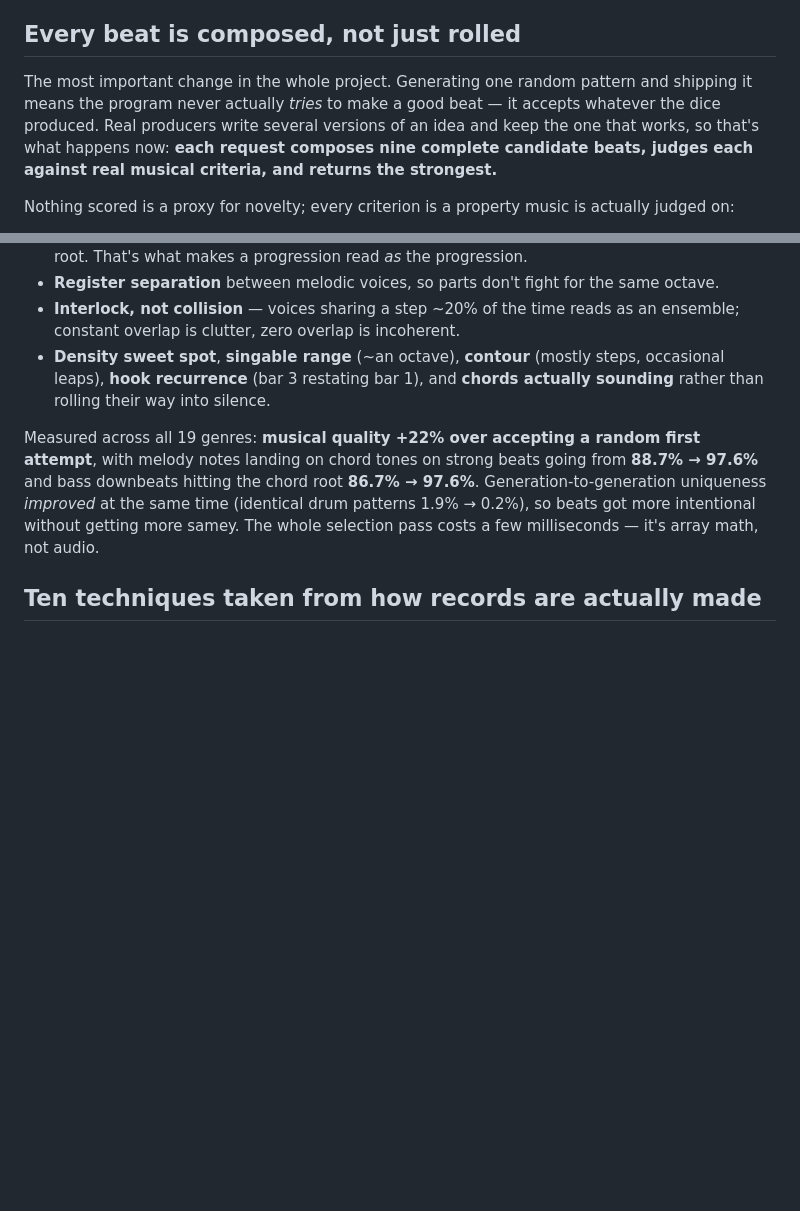
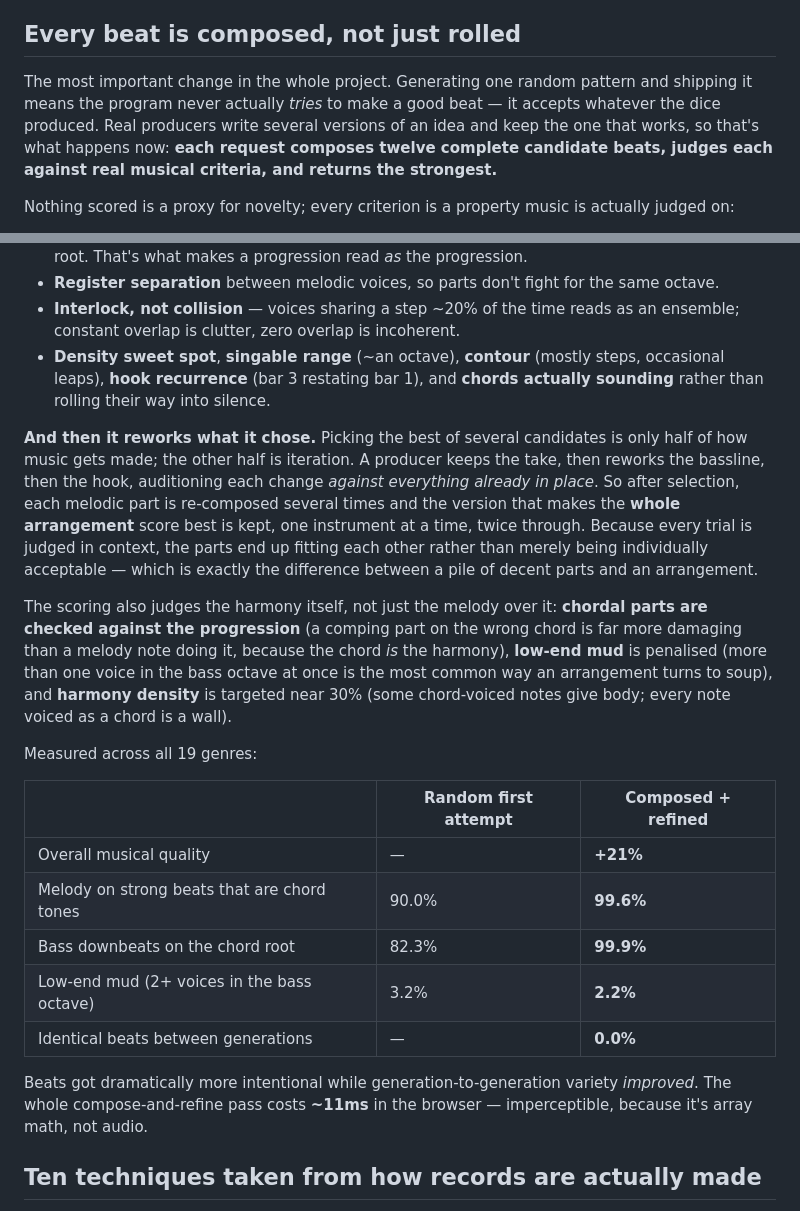
Before and after one commit to granthicks14/claudemusic, a Markdown page: README.md, 2 parts joined by grey strips. Rendered like a GitHub page; blank space fills up the shorter version.

Commit message:
Update README with intentionality v2 measurements
The metrics table was still showing the v1 scoring numbers. Replaces
them with the measured composed-and-refined results, and documents the
iterative refinement pass and the three new scoring dimensions
(chordal-part harmonic correctness, low-end mud, harmony density).

Co-Authored-By: Claude Opus 5 <noreply@anthropic.com>
Claude-Session: https://claude.ai/code/session_019npFDvtSfNUBbLj7SurqEG

```diff
--- a/README.md
+++ b/README.md
@@ -271,7 +271,7 @@ Crucially, **harmony is applied to structural notes rather than to every passing
 
 ## Every beat is composed, not just rolled
 
-The most important change in the whole project. Generating one random pattern and shipping it means the program never actually *tries* to make a good beat — it accepts whatever the dice produced. Real producers write several versions of an idea and keep the one that works, so that's what happens now: **each request composes nine complete candidate beats, judges each against real musical criteria, and returns the strongest.**
+The most important change in the whole project. Generating one random pattern and shipping it means the program never actually *tries* to make a good beat — it accepts whatever the dice produced. Real producers write several versions of an idea and keep the one that works, so that's what happens now: **each request composes twelve complete candidate beats, judges each against real musical criteria, and returns the strongest.**
 
 Nothing scored is a proxy for novelty; every criterion is a property music is actually judged on:
 
@@ -281,7 +281,21 @@ Nothing scored is a proxy for novelty; every criterion is a property music is ac
 - **Interlock, not collision** — voices sharing a step ~20% of the time reads as an ensemble; constant overlap is clutter, zero overlap is incoherent.
 - **Density sweet spot**, **singable range** (~an octave), **contour** (mostly steps, occasional leaps), **hook recurrence** (bar 3 restating bar 1), and **chords actually sounding** rather than rolling their way into silence.
 
-Measured across all 19 genres: **musical quality +22% over accepting a random first attempt**, with melody notes landing on chord tones on strong beats going from **88.7% → 97.6%** and bass downbeats hitting the chord root **86.7% → 97.6%**. Generation-to-generation uniqueness *improved* at the same time (identical drum patterns 1.9% → 0.2%), so beats got more intentional without getting more samey. The whole selection pass costs a few milliseconds — it's array math, not audio.
+**And then it reworks what it chose.** Picking the best of several candidates is only half of how music gets made; the other half is iteration. A producer keeps the take, then reworks the bassline, then the hook, auditioning each change *against everything already in place*. So after selection, each melodic part is re-composed several times and the version that makes the **whole arrangement** score best is kept, one instrument at a time, twice through. Because every trial is judged in context, the parts end up fitting each other rather than merely being individually acceptable — which is exactly the difference between a pile of decent parts and an arrangement.
+
+The scoring also judges the harmony itself, not just the melody over it: **chordal parts are checked against the progression** (a comping part on the wrong chord is far more damaging than a melody note doing it, because the chord *is* the harmony), **low-end mud** is penalised (more than one voice in the bass octave at once is the most common way an arrangement turns to soup), and **harmony density** is targeted near 30% (some chord-voiced notes give body; every note voiced as a chord is a wall).
+
+Measured across all 19 genres:
+
+| | Random first attempt | Composed + refined |
+|---|---|---|
+| Overall musical quality | — | **+21%** |
+| Melody on strong beats that are chord tones | 90.0% | **99.6%** |
+| Bass downbeats on the chord root | 82.3% | **99.9%** |
+| Low-end mud (2+ voices in the bass octave) | 3.2% | **2.2%** |
+| Identical beats between generations | — | **0.0%** |
+
+Beats got dramatically more intentional while generation-to-generation variety *improved*. The whole compose-and-refine pass costs **~11ms** in the browser — imperceptible, because it's array math, not audio.
 
 ## Ten techniques taken from how records are actually made
 
```
